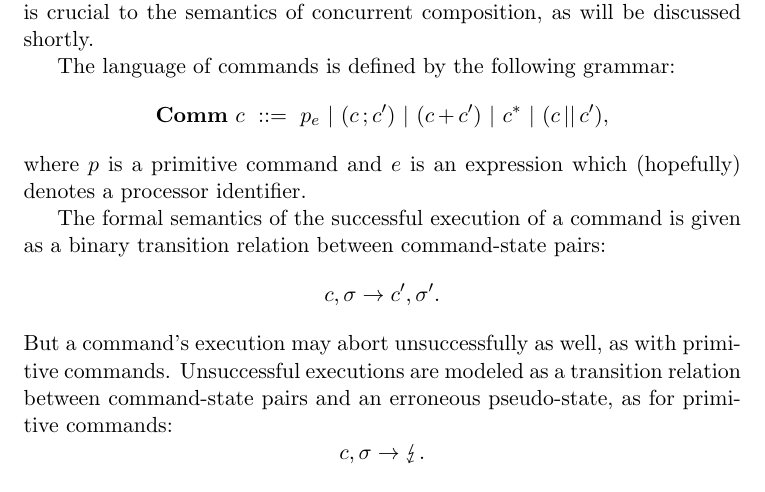
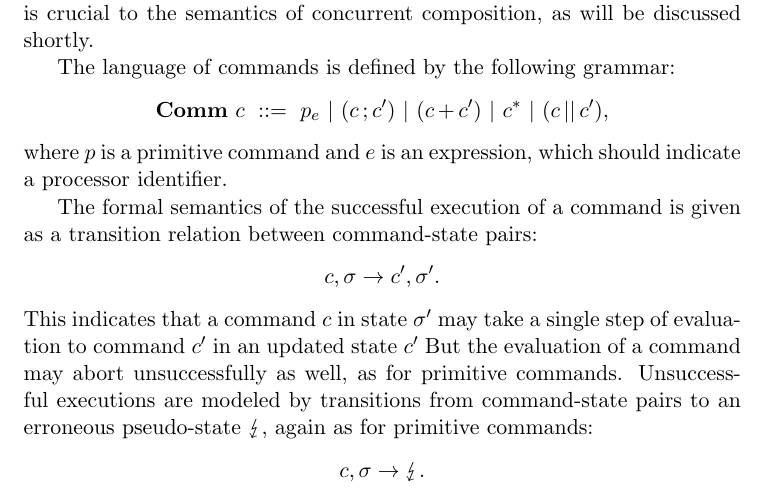
Before and after one commit to iwehrman/Weak-Memory-Local-Reasoning, a LaTeX thesis (dissertation.tex): part of page 46 of 85, cut so that both start at the same text. Compiled offline with pdfLaTeX.

Commit message:
informal semantics of commands

```diff
--- a/dissertation.tex
+++ b/dissertation.tex
@@ -1015,9 +1015,9 @@ The definition of the semantic relation for primitive commands is given in Figur
 
 Structured commands consist of either a primitive command; a sequential or concurrent composition of commands; a nondeterministic choice between commands; or an iteration of a command. We assume that, as commands, primitive commands are annotated with the name of the processor on which they are to be executed. Presumably, the components of a sequential command will all be scheduled to execute on the same processor, but this is not required and the semantics handles all cases uniformly. This generality is not likely to be practically useful for sequential composition, but is crucial to the semantics of concurrent composition, as will be discussed shortly.
 
-The language of commands is defined by the following grammar: \[ \comms~c \bnfdef p_e \bnfbar (\cseq{c}{c'}) \bnfbar (\cchoice{c}{c'}) \bnfbar \cloop{c} \bnfbar (\cpar{c}{c'}),\] where $p$ is a primitive command and $e$ is an expression which (hopefully) denotes a processor identifier.
-
-The formal semantics of the successful execution of a command is given as a binary transition relation between command-state pairs: \[ c,\sigma \step c',\sigma'.\] But a command's execution may abort unsuccessfully as well, as with primitive commands. Unsuccessful executions are modeled as a transition relation between command-state pairs and an erroneous pseudo-state, as for primitive commands: \[ c,\sigma \step \abort. \] We refer collectively to command-state pairs and the erroneous state $\abort$ as \emph{configurations}, and use $\mathcal{C}$ to indicate a configuration.
+The language of commands is defined by the following grammar: \[ \comms~c \bnfdef p_e \bnfbar (\cseq{c}{c'}) \bnfbar (\cchoice{c}{c'}) \bnfbar \cloop{c} \bnfbar (\cpar{c}{c'}),\] where $p$ is a primitive command and $e$ is an expression, which should indicate a processor identifier.
+
+The formal semantics of the successful execution of a command is given as a  transition relation between command-state pairs: \[ c,\sigma \step c',\sigma'.\] This indicates that a command $c$ in state $\sigma'$ may take a single step of evaluation to command $c'$ in an updated state $c'$ But the evaluation of a command may abort unsuccessfully as well, as for primitive commands. Unsuccessful executions are modeled by transitions from command-state pairs to an erroneous pseudo-state $\abort$, again as for primitive commands: \[ c,\sigma \step \abort. \] We refer collectively to command-state pairs and the erroneous state $\abort$ as \emph{configurations}, and use $\mathcal{C}$ to indicate a configuration.
 
 The semantics of commands also encompasses ``silent'' transitions, which represent the flushing of buffered writes to the shared memory as allowed by the memory model. This flushing is described by a relation $\taustep$ between memory systems\footnote{As noted earlier, we abuse notation by interchanging the concept of state and memory system in definitions for which the stack is irrelevant. Hence, the definition of the relation between memory systems  also constitutes the definition of a relation between states such that $(s,\mu) \taustep (s,\mu')$ iff $\mu \taustep \mu'$.} defined as follows: \begin{align*} (h,B,k) \taustep (\funup{h}{\ptup{\ell}{v}},\funup{B}{\ptup{i}{b}},k) \iffdef & B_i = \llit{(\ell,v)} \lapp b \conj i \notin k
 \end{align*} We write $\taurefines$ for the reflexive-transitive closure of $\taustep$.
```
